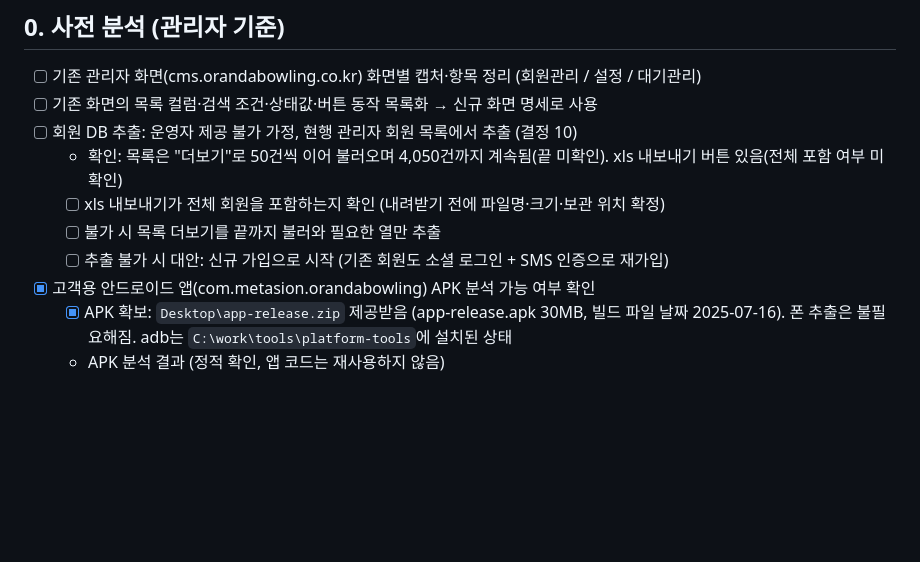
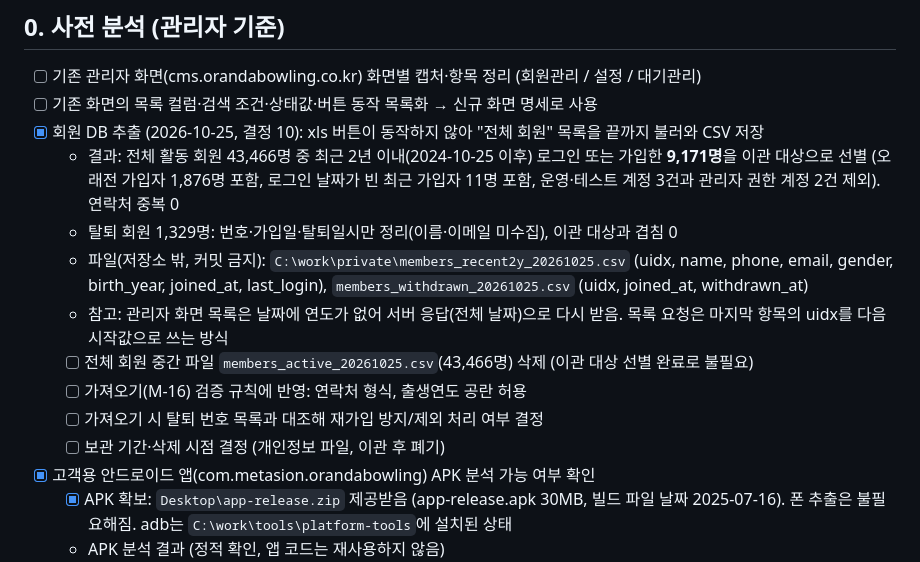
Before and after one commit to newkooki-hash/waiting-web, a Markdown page: todo.md, the part around the change. Rendered like a GitHub page; blank space fills up the shorter version.

Commit message:
docs: record member DB extraction result and scope
- Target members: login or signup within 2 years, 9,171 people
- Excluded: withdrawn, test and admin accounts
- Personal data files kept outside the repository

Co-Authored-By: Claude Sonnet 5.5 <noreply@anthropic.com>

```diff
--- a/todo.md
+++ b/todo.md
@@ -8,11 +8,15 @@
 
 - [ ] 기존 관리자 화면(cms.orandabowling.co.kr) 화면별 캡처·항목 정리 (회원관리 / 설정 / 대기관리)
 - [ ] 기존 화면의 목록 컬럼·검색 조건·상태값·버튼 동작 목록화 → 신규 화면 명세로 사용
-- [ ] 회원 DB 추출: 운영자 제공 불가 가정, 현행 관리자 회원 목록에서 추출 (결정 10)
-  - 확인: 목록은 "더보기"로 50건씩 이어 불러오며 4,050건까지 계속됨(끝 미확인). xls 내보내기 버튼 있음(전체 포함 여부 미확인)
-  - [ ] xls 내보내기가 전체 회원을 포함하는지 확인 (내려받기 전에 파일명·크기·보관 위치 확정)
-  - [ ] 불가 시 목록 더보기를 끝까지 불러와 필요한 열만 추출
-  - [ ] 추출 불가 시 대안: 신규 가입으로 시작 (기존 회원도 소셜 로그인 + SMS 인증으로 재가입)
+- [x] 회원 DB 추출 (2026-10-25, 결정 10): xls 버튼이 동작하지 않아 "전체 회원" 목록을 끝까지 불러와 CSV 저장
+  - 결과: 전체 활동 회원 43,466명 중 최근 2년 이내(2024-10-25 이후) 로그인 또는 가입한 **9,171명**을 이관 대상으로 선별 (오래전 가입자 1,876명 포함, 로그인 날짜가 빈 최근 가입자 11명 포함, 운영·테스트 계정 3건과 관리자 권한 계정 2건 제외). 연락처 중복 0
+  - 탈퇴 회원 1,329명: 번호·가입일·탈퇴일시만 정리(이름·이메일 미수집), 이관 대상과 겹침 0
+  - 파일(저장소 밖, 커밋 금지): `C:\work\private\members_recent2y_20261025.csv` (uidx, name, phone, email, gender, birth_year, joined_at, last_login), `members_withdrawn_20261025.csv` (uidx, joined_at, withdrawn_at)
+  - 참고: 관리자 화면 목록은 날짜에 연도가 없어 서버 응답(전체 날짜)으로 다시 받음. 목록 요청은 마지막 항목의 uidx를 다음 시작값으로 쓰는 방식
+  - [ ] 전체 회원 중간 파일 `members_active_20261025.csv`(43,466명) 삭제 (이관 대상 선별 완료로 불필요)
+  - [ ] 가져오기(M-16) 검증 규칙에 반영: 연락처 형식, 출생연도 공란 허용
+  - [ ] 가져오기 시 탈퇴 번호 목록과 대조해 재가입 방지/제외 처리 여부 결정
+  - [ ] 보관 기간·삭제 시점 결정 (개인정보 파일, 이관 후 폐기)
 - [x] 고객용 안드로이드 앱(com.metasion.orandabowling) APK 분석 가능 여부 확인
   - [x] APK 확보: `Desktop\app-release.zip` 제공받음 (app-release.apk 30MB, 빌드 파일 날짜 2025-07-16). 폰 추출은 불필요해짐. adb는 `C:\work\tools\platform-tools`에 설치된 상태
   - APK 분석 결과 (정적 확인, 앱 코드는 재사용하지 않음)
```
Also changed, not shown: prd.md (+1 -1 lines).
